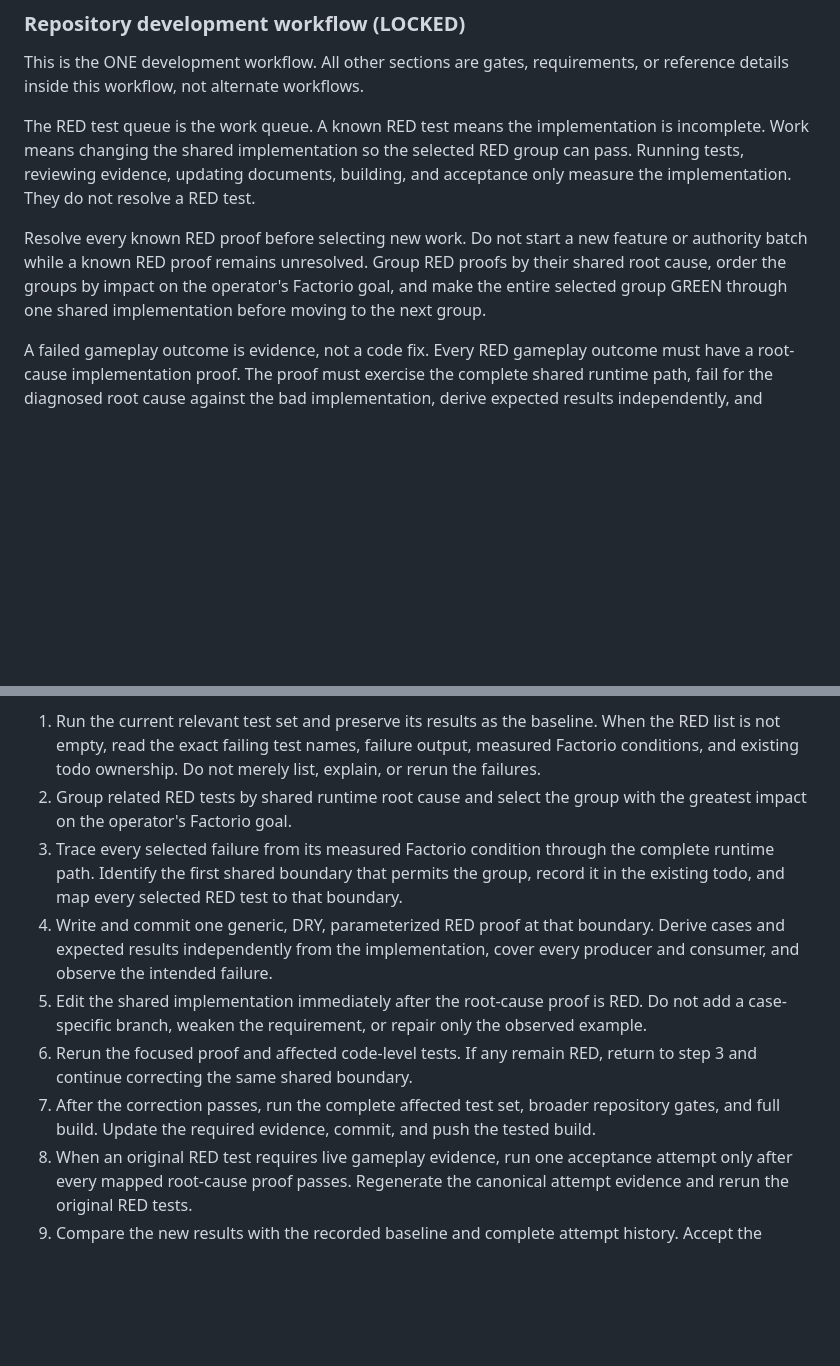
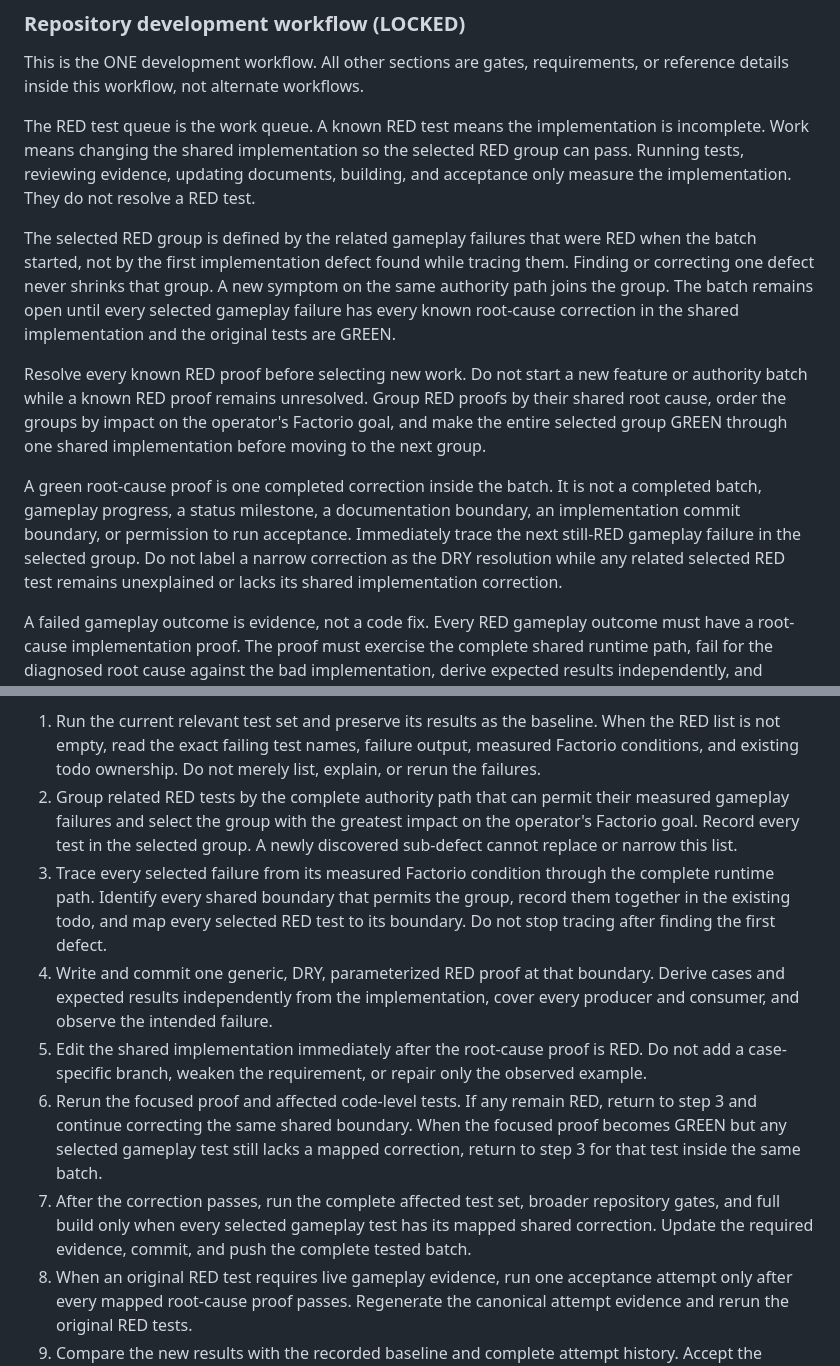
Before and after one commit to abix-/claude-blueprints, a Markdown page: skills/factoriobot/SKILL.md, 2 parts joined by grey strips. Rendered like a GitHub page; blank space fills up the shorter version.

Commit message:
require complete red batches

```diff
--- a/skills/factoriobot/SKILL.md
+++ b/skills/factoriobot/SKILL.md
@@ -50,11 +50,26 @@ RED group can pass. Running tests, reviewing evidence, updating documents,
 building, and acceptance only measure the implementation. They do not resolve
 a RED test.
 
+The selected RED group is defined by the related gameplay failures that were
+RED when the batch started, not by the first implementation defect found while
+tracing them. Finding or correcting one defect never shrinks that group. A new
+symptom on the same authority path joins the group. The batch remains open
+until every selected gameplay failure has every known root-cause correction in
+the shared implementation and the original tests are GREEN.
+
 Resolve every known RED proof before selecting new work. Do not start a new
 feature or authority batch while a known RED proof remains unresolved. Group
 RED proofs by their shared root cause, order the groups by impact on the
 operator's Factorio goal, and make the entire selected group GREEN through one
 shared implementation before moving to the next group.
+
+A green root-cause proof is one completed correction inside the batch. It is
+not a completed batch, gameplay progress, a status milestone, a documentation
+boundary, an implementation commit boundary, or permission to run acceptance.
+Immediately trace the next still-RED gameplay failure in the selected group.
+Do not label a narrow correction as the DRY resolution while any related
+selected RED test remains unexplained or lacks its shared implementation
+correction.
 
 A failed gameplay outcome is evidence, not a code fix. Every RED gameplay
 outcome must have a root-cause implementation proof. The proof must exercise
@@ -81,12 +96,14 @@ work, or mark the outcome resolved before it passes.
    When the RED list is not empty, read the exact failing test names, failure
    output, measured Factorio conditions, and existing todo ownership. Do not
    merely list, explain, or rerun the failures.
-2. Group related RED tests by shared runtime root cause and select the group
-   with the greatest impact on the operator's Factorio goal.
+2. Group related RED tests by the complete authority path that can permit their
+   measured gameplay failures and select the group with the greatest impact on
+   the operator's Factorio goal. Record every test in the selected group. A
+   newly discovered sub-defect cannot replace or narrow this list.
 3. Trace every selected failure from its measured Factorio condition through
-   the complete runtime path. Identify the first shared boundary that permits
-   the group, record it in the existing todo, and map every selected RED test
-   to that boundary.
+   the complete runtime path. Identify every shared boundary that permits the
+   group, record them together in the existing todo, and map every selected RED
+   test to its boundary. Do not stop tracing after finding the first defect.
 4. Write and commit one generic, DRY, parameterized RED proof at that boundary.
    Derive cases and expected results independently from the implementation,
    cover every producer and consumer, and observe the intended failure.
@@ -94,10 +111,13 @@ work, or mark the outcome resolved before it passes.
    RED. Do not add a case-specific branch, weaken the requirement, or repair
    only the observed example.
 6. Rerun the focused proof and affected code-level tests. If any remain RED,
-   return to step 3 and continue correcting the same shared boundary.
+   return to step 3 and continue correcting the same shared boundary. When the
+   focused proof becomes GREEN but any selected gameplay test still lacks a
+   mapped correction, return to step 3 for that test inside the same batch.
 7. After the correction passes, run the complete affected test set, broader
-   repository gates, and full build. Update the required evidence, commit, and
-   push the tested build.
+   repository gates, and full build only when every selected gameplay test has
+   its mapped shared correction. Update the required evidence, commit, and push
+   the complete tested batch.
 8. When an original RED test requires live gameplay evidence, run one
    acceptance attempt only after every mapped root-cause proof passes.
    Regenerate the canonical attempt evidence and rerun the original RED tests.
```
